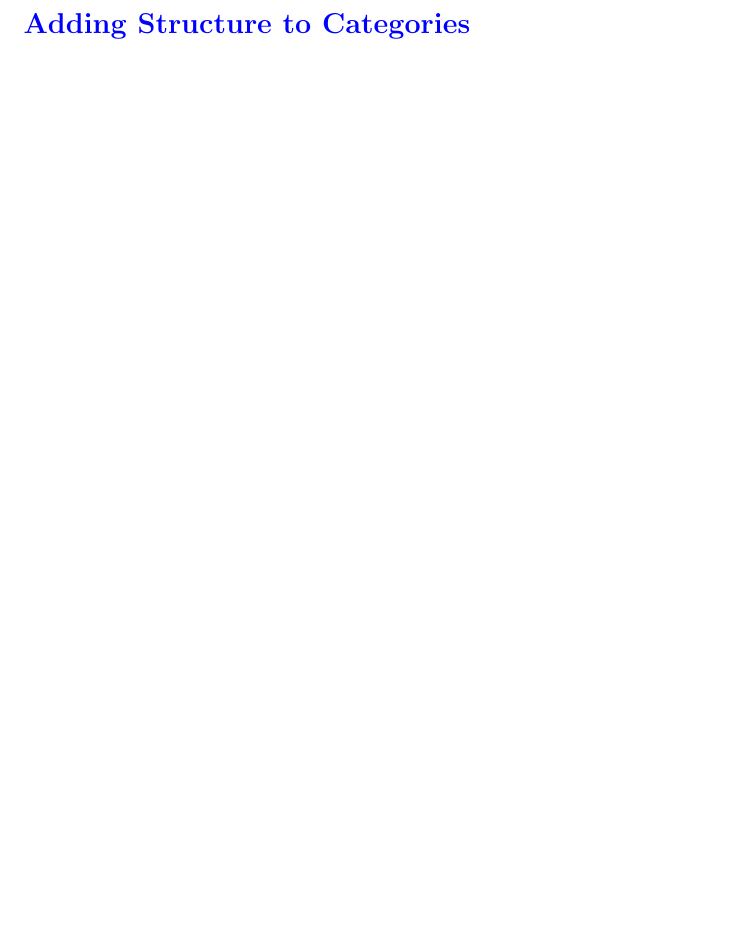
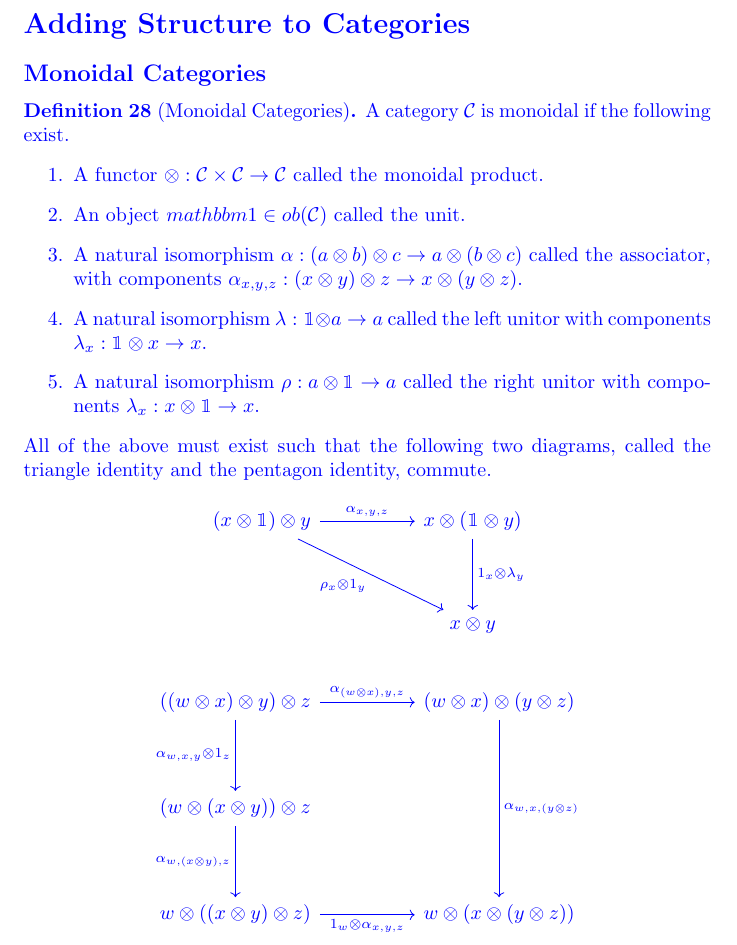
Before and after one commit to danielsinderson/Capstone-Project, a LaTeX thesis (thesis/capstone_paper.tex): part of page 9 of 12, cut so that both start at the same text, the shorter picture padded with empty space. Compiled offline with pdfLaTeX.

Commit message:
- add definition for monoidal categories

```diff
--- a/thesis/capstone_paper.tex
+++ b/thesis/capstone_paper.tex
@@ -6,6 +6,7 @@
 \usepackage{xcolor}
 \usepackage{tikz-cd}
 \usepackage{quiver}
+\usepackage{bbm}
 
 
 
@@ -393,6 +394,40 @@ NOTE: Representable functors require that the source category $\mathcal{C}$ be l
 
 
 \section*{Adding Structure to Categories}
+\subsection*{Monoidal Categories}
+\begin{definition}[Monoidal Categories]
+    A category $\mathcal{C}$ is monoidal if the following exist.
+    \begin{enumerate}
+        \item A functor $\otimes:\mathcal{C}\times\mathcal{C}\rightarrow\mathcal{C}$ called the monoidal product.
+        \item An object $mathbbm{1}\in ob(\mathcal{C})$ called the unit.
+        \item A natural isomorphism $\alpha : (a\otimes b)\otimes c\rightarrow a\otimes (b\otimes c)$ called the associator, with components $\alpha_{x,y,z}: (x\otimes y)\otimes z\rightarrow x\otimes (y\otimes z)$.
+        \item A natural isomorphism $\lambda : \mathbbm{1}\otimes a\rightarrow a$ called the left unitor with components $\lambda_x : \mathbbm{1}\otimes x\rightarrow x$.
+        \item A natural isomorphism $\rho : a\otimes \mathbbm{1}\rightarrow a$ called the right unitor with components $\lambda_x : x\otimes \mathbbm{1}\rightarrow x$.
+    \end{enumerate}
+    All of the above must exist such that the following two diagrams, called the triangle identity and the pentagon identity, commute.
+    \[\begin{tikzcd}
+            {(x\otimes\mathbbm{1})\otimes y} && {x\otimes(\mathbbm{1}\otimes y)} \\
+            \\
+            && {x\otimes y}
+            \arrow["{{\rho_x\otimes 1_y}}"', from=1-1, to=3-3]
+            \arrow["{{1_x\otimes\lambda_y}}", from=1-3, to=3-3]
+            \arrow["{{\alpha_{x,y,z}}}", from=1-1, to=1-3]
+        \end{tikzcd}\]
+
+    \[\begin{tikzcd}
+            {((w\otimes x)\otimes y)\otimes z} && {(w\otimes x)\otimes(y\otimes z)} \\
+            \\
+            {(w\otimes (x\otimes y))\otimes z} \\
+            \\
+            {w\otimes ((x\otimes y)\otimes z)} && {w\otimes (x\otimes (y\otimes z))}
+            \arrow["{{\alpha_{w,x,(y\otimes z)}}}", from=1-3, to=5-3]
+            \arrow["{{\alpha_{(w\otimes x),y,z}}}", from=1-1, to=1-3]
+            \arrow["{{\alpha_{w,x,y}\otimes 1_z}}"', from=1-1, to=3-1]
+            \arrow["{{\alpha_{w,(x\otimes y),z}}}"', from=3-1, to=5-1]
+            \arrow["{{1_w\otimes \alpha_{x,y,z}}}"', from=5-1, to=5-3]
+        \end{tikzcd}\]
+\end{definition}
+
 
 \color{black}
 \nocite{*}
```
Also changed, not shown: thesis/capstone_paper.pdf, 5 other files.
